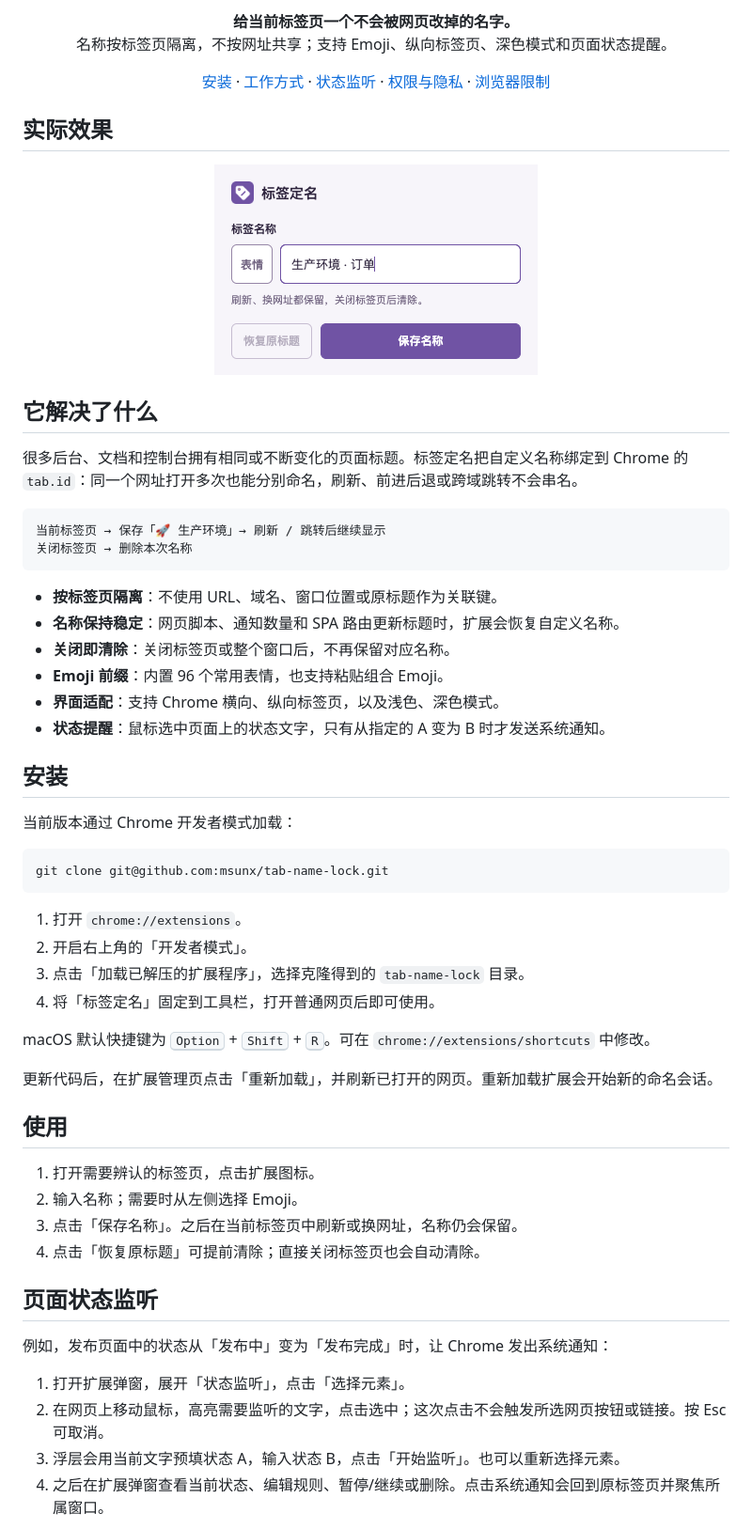
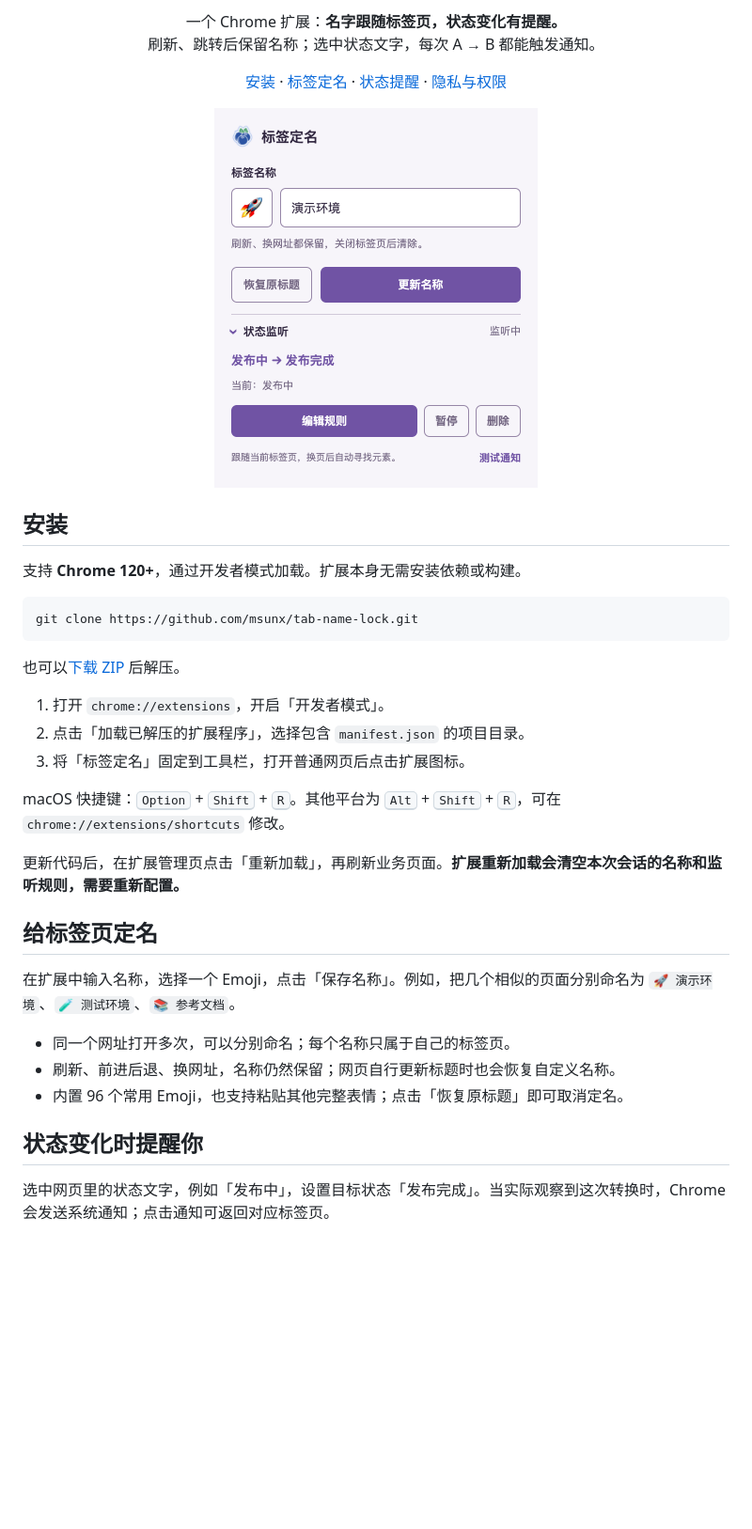
Before and after one commit to msunx/tab-name-lock, a Markdown page: README.md, the part around one of its changes. Shown at 94% size. Drawn GitHub-style; pictures changed too: assets/readme/popup-light.png; blank space fills up the shorter version.

Commit message:
docs: refresh README and sanitize deployment examples

````diff
--- a/README.md
+++ b/README.md
@@ -3,75 +3,52 @@
 </p>
 
 <p align="center">
-  <strong>给当前标签页一个不会被网页改掉的名字。</strong><br>
-  名称按标签页隔离，不按网址共享；支持 Emoji、纵向标签页、深色模式和页面状态提醒。
+  一个 Chrome 扩展：<strong>名字跟随标签页，状态变化有提醒。</strong><br>
+  刷新、跳转后保留名称；选中状态文字，每次 A → B 都能触发通知。
 </p>
 
 <p align="center">
   <a href="#安装">安装</a> ·
-  <a href="#它解决了什么">工作方式</a> ·
-  <a href="#页面状态监听">状态监听</a> ·
-  <a href="#权限与隐私">权限与隐私</a> ·
-  <a href="#浏览器限制">浏览器限制</a>
+  <a href="#给标签页定名">标签定名</a> ·
+  <a href="#状态变化时提醒你">状态提醒</a> ·
+  <a href="#隐私与权限">隐私与权限</a>
 </p>
-
-## 实际效果
 
 <p align="center">
   <picture>
     <source media="(prefers-color-scheme: dark)" srcset="./assets/readme/popup-dark.png">
-    <source media="(prefers-color-scheme: light)" srcset="./assets/readme/popup-light.png">
-    <img src="./assets/readme/popup-light.png" width="344" alt="标签定名扩展弹窗，包含 Emoji 选择、名称输入和保存操作">
+    <img src="./assets/readme/popup-light.png" width="344" alt="真实扩展界面：标签名称为演示环境，设置发布中到发布完成的提醒；支持编辑、暂停、删除规则和测试通知。">
   </picture>
 </p>
 
-## 它解决了什么
+## 安装
 
-很多后台、文档和控制台拥有相同或不断变化的页面标题。标签定名把自定义名称绑定到 Chrome 的 `tab.id`：同一个网址打开多次也能分别命名，刷新、前进后退或跨域跳转不会串名。
+支持 **Chrome 120+**，通过开发者模式加载。扩展本身无需安装依赖或构建。
 
-```text
-当前标签页 → 保存「🚀 生产环境」→ 刷新 / 跳转后继续显示
-关闭标签页 → 删除本次名称
+```bash
+git clone https://github.com/msunx/tab-name-lock.git
 ```
 
-- **按标签页隔离**：不使用 URL、域名、窗口位置或原标题作为关联键。
-- **名称保持稳定**：网页脚本、通知数量和 SPA 路由更新标题时，扩展会恢复自定义名称。
-- **关闭即清除**：关闭标签页或整个窗口后，不再保留对应名称。
-- **Emoji 前缀**：内置 96 个常用表情，也支持粘贴组合 Emoji。
-- **界面适配**：支持 Chrome 横向、纵向标签页，以及浅色、深色模式。
-- **状态提醒**：鼠标选中页面上的状态文字，只有从指定的 A 变为 B 时才发送系统通知。
+也可以[下载 ZIP](https://github.com/msunx/tab-name-lock/archive/refs/heads/main.zip) 后解压。
 
-## 安装
+1. 打开 `chrome://extensions`，开启「开发者模式」。
+2. 点击「加载已解压的扩展程序」，选择包含 `manifest.json` 的项目目录。
+3. 将「标签定名」固定到工具栏，打开普通网页后点击扩展图标。
 
-当前版本通过 Chrome 开发者模式加载：
+macOS 快捷键：<kbd>Option</kbd> + <kbd>Shift</kbd> + <kbd>R</kbd>。其他平台为 <kbd>Alt</kbd> + <kbd>Shift</kbd> + <kbd>R</kbd>，可在 `chrome://extensions/shortcuts` 修改。
 
-```bash
-git clone git@github.com:msunx/tab-name-lock.git
-```
+更新代码后，在扩展管理页点击「重新加载」，再刷新业务页面。**扩展重新加载会清空本次会话的名称和监听规则，需要重新配置。**
 
-1. 打开 `chrome://extensions`。
-2. 开启右上角的「开发者模式」。
-3. 点击「加载已解压的扩展程序」，选择克隆得到的 `tab-name-lock` 目录。
-4. 将「标签定名」固定到工具栏，打开普通网页后即可使用。
+## 给标签页定名
 
-macOS 默认快捷键为 <kbd>Option</kbd> + <kbd>Shift</kbd> + <kbd>R</kbd>。可在 `chrome://extensions/shortcuts` 中修改。
+在扩展中输入名称，选择一个 Emoji，点击「保存名称」。例如，把几个相似的页面分别命名为 `🚀 演示环境`、`🧪 测试环境`、`📚 参考文档`。
 
-更新代码后，在扩展管理页点击「重新加载」，并刷新已打开的网页。重新加载扩展会开始新的命名会话。
+- 同一个网址打开多次，可以分别命名；每个名称只属于自己的标签页。
+- 刷新、前进后退、换网址，名称仍然保留；网页自行更新标题时也会恢复自定义名称。
+- 内置 96 个常用 Emoji，也支持粘贴其他完整表情；点击「恢复原标题」即可取消定名。
 
-## 使用
+## 状态变化时提醒你
 
-1. 打开需要辨认的标签页，点击扩展图标。
-2. 输入名称；需要时从左侧选择 Emoji。
-3. 点击「保存名称」。之后在当前标签页中刷新或换网址，名称仍会保留。
-4. 点击「恢复原标题」可提前清除；直接关闭标签页也会自动清除。
-
-## 页面状态监听
-
-例如，发布页面中的状态从「发布中」变为「发布完成」时，让 Chrome 发出系统通知：
-
-1. 打开扩展弹窗，展开「状态监听」，点击「选择元素」。
-2. 在网页上移动鼠标，高亮需要监听的文字，点击选中；这次点击不会触发所选网页按钮或链接。按 Esc 可取消。
-3. 浮层会用当前文字预填状态 A，输入状态 B，点击「开始监听」。也可以重新选择元素。
-4. 之后在扩展弹窗查看当前状态、编辑规则、暂停/继续或删除。点击系统通知会回到原标签页并聚焦所属窗口。
+选中网页里的状态文字，例如「发布中」，设置目标状态「发布完成」。当实际观察到这次转换时，Chrome 会发送系统通知；点击通知可返回对应标签页。
 
 <p align="center">
````
Also changed, not shown: other parts of README.md (+41 -55 lines), assets/readme/monitor-editor.png, assets/readme/popup-dark.png, 2 other files.
